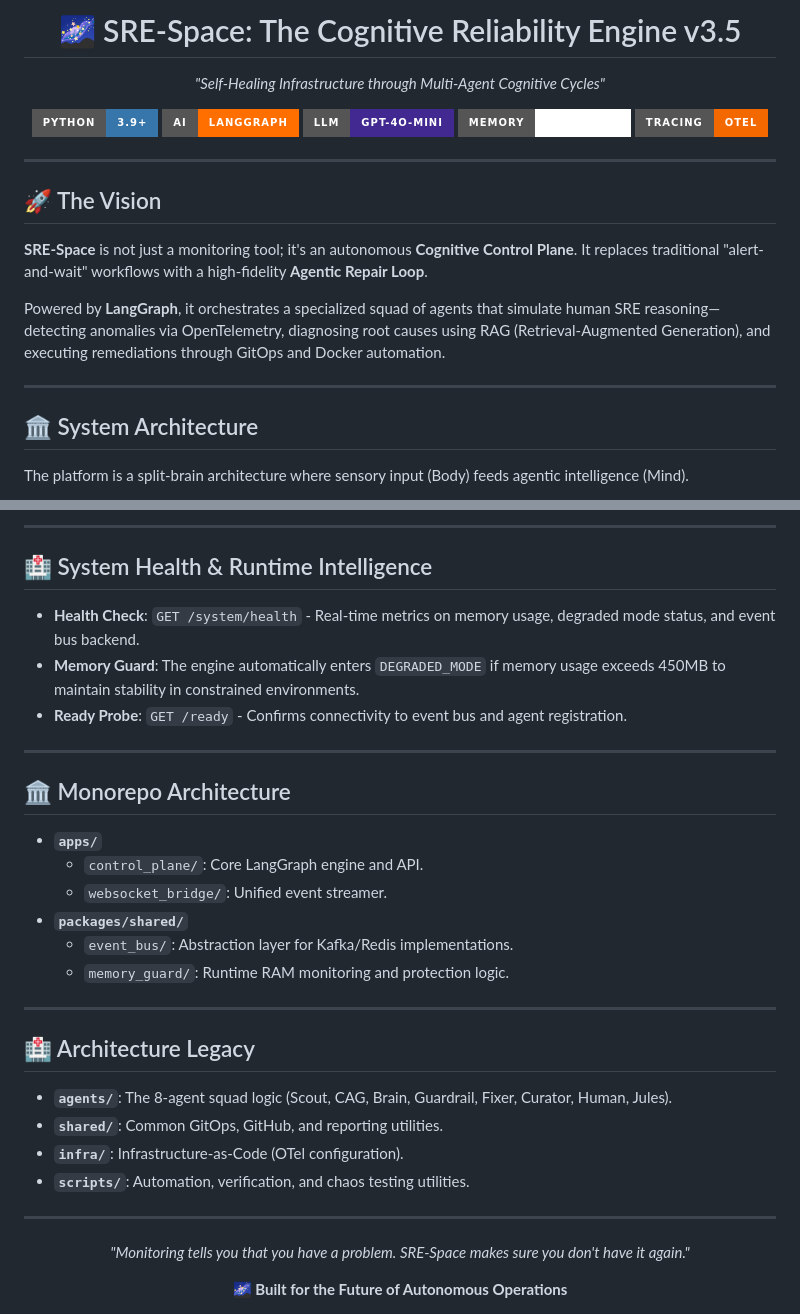
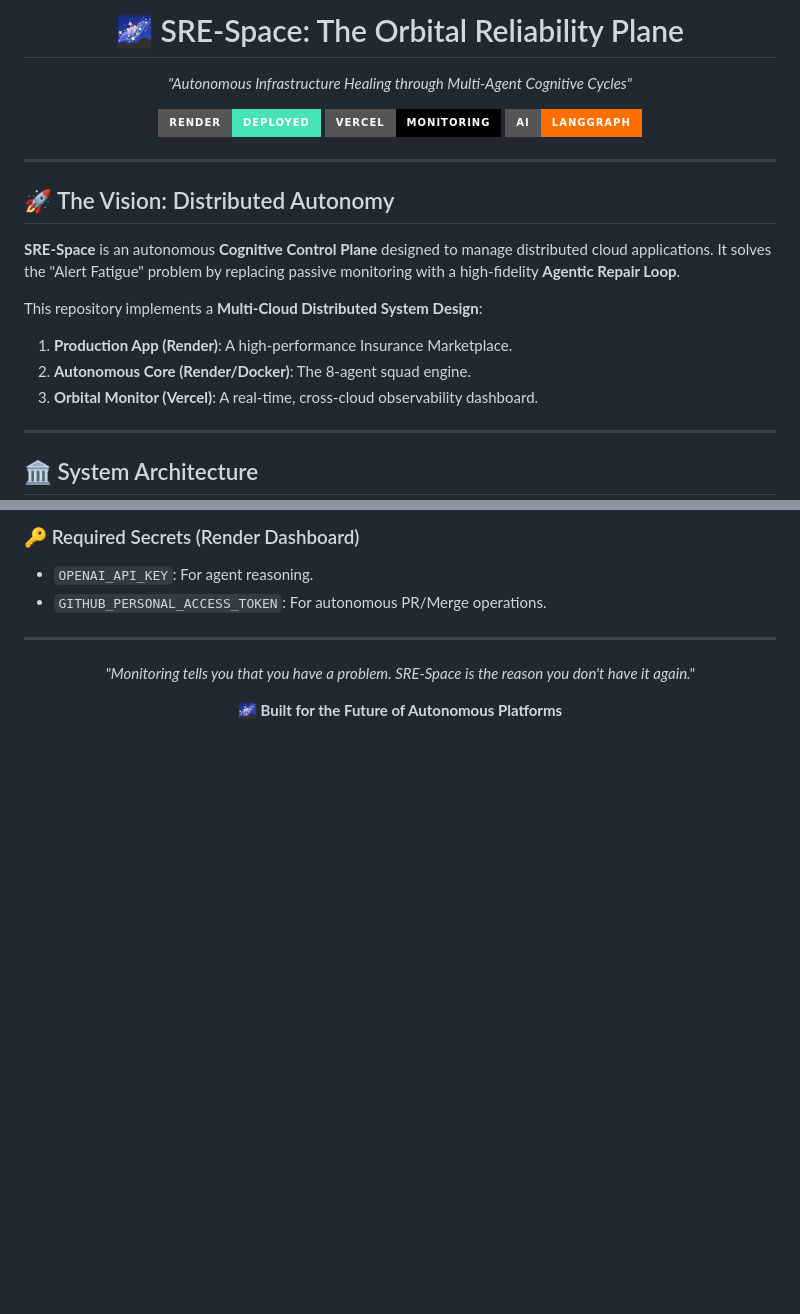
Before and after one commit to mohammedsalmanj/sre.space-cp, a Markdown page: README.md, 2 parts joined by grey strips. GitHub-like rendering; badges without logos; blank space fills up the shorter version.

````diff
--- a/README.md
+++ b/README.md
@@ -1,25 +1,25 @@
 <div align="center">
-  <h1>🌌 SRE-Space: The Cognitive Reliability Engine v3.5</h1>
-  <p><i>"Self-Healing Infrastructure through Multi-Agent Cognitive Cycles"</i></p>
+  <h1>🌌 SRE-Space: The Orbital Reliability Plane</h1>
+  <p><i>"Autonomous Infrastructure Healing through Multi-Agent Cognitive Cycles"</i></p>
 
-  [![Python](https://img.shields.io/badge/Python-3.9+-3776AB?style=for-the-badge&logo=python&logoColor=white)](https://www.python.org/)
+  [![Render](https://img.shields.io/badge/Render-Deployed-46E3B7?style=for-the-badge&logo=render&logoColor=white)](https://sre-space-cp.onrender.com)
+  [![Vercel](https://img.shields.io/badge/Vercel-Monitoring-black?style=for-the-badge&logo=vercel&logoColor=white)](https://sre-space-cp.vercel.app)
   [![LangGraph](https://img.shields.io/badge/AI-LangGraph-FF6F00?style=for-the-badge&logo=langchain&logoColor=white)](https://langchain-ai.github.io/langgraph/)
-  [![OpenAI](https://img.shields.io/badge/LLM-GPT--4o--mini-412991?style=for-the-badge&logo=openai&logoColor=white)](https://openai.com/)
-  [![ChromaDB](https://img.shields.io/badge/Memory-ChromaDB-white?style=for-the-badge&logo=googlechrome&logoColor=black)](https://www.trychroma.com/)
-  [![OpenTelemetry](https://img.shields.io/badge/Tracing-OTel-F46800?style=for-the-badge&logo=opentelemetry&logoColor=white)](https://opentelemetry.io/)
 </div>
 
 ---
 
-## 🚀 The Vision
-**SRE-Space** is not just a monitoring tool; it's an autonomous **Cognitive Control Plane**. It replaces traditional "alert-and-wait" workflows with a high-fidelity **Agentic Repair Loop**.
+## 🚀 The Vision: Distributed Autonomy
+**SRE-Space** is an autonomous **Cognitive Control Plane** designed to manage distributed cloud applications. It solves the "Alert Fatigue" problem by replacing passive monitoring with a high-fidelity **Agentic Repair Loop**.
 
-Powered by **LangGraph**, it orchestrates a specialized squad of agents that simulate human SRE reasoning—detecting anomalies via OpenTelemetry, diagnosing root causes using RAG (Retrieval-Augmented Generation), and executing remediations through GitOps and Docker automation.
+This repository implements a **Multi-Cloud Distributed System Design**:
+1.  **Production App (Render)**: A high-performance Insurance Marketplace.
+2.  **Autonomous Core (Render/Docker)**: The 8-agent squad engine.
+3.  **Orbital Monitor (Vercel)**: A real-time, cross-cloud observability dashboard.
 
 ---
 
 ## 🏛️ System Architecture
-The platform is a split-brain architecture where sensory input (Body) feeds agentic intelligence (Mind).
 
 ```mermaid
 graph TD
@@ -105,32 +107,11 @@ Deploy via `render.yaml` using Render Blueprint:
 
----
-
-## 🏥 System Health & Runtime Intelligence
-- **Health Check**: `GET /system/health` - Real-time metrics on memory usage, degraded mode status, and event bus backend.
-- **Memory Guard**: The engine automatically enters `DEGRADED_MODE` if memory usage exceeds 450MB to maintain stability in constrained environments.
-- **Ready Probe**: `GET /ready` - Confirms connectivity to event bus and agent registration.
-
----
-
-## 🏛️ Monorepo Architecture
-- **`apps/`**
-  - `control_plane/`: Core LangGraph engine and API.
-  - `websocket_bridge/`: Unified event streamer.
-- **`packages/shared/`**
-  - `event_bus/`: Abstraction layer for Kafka/Redis implementations.
-  - `memory_guard/`: Runtime RAM monitoring and protection logic.
-
----
-
-## 🏥 Architecture Legacy
-- **`agents/`**: The 8-agent squad logic (Scout, CAG, Brain, Guardrail, Fixer, Curator, Human, Jules).
-- **`shared/`**: Common GitOps, GitHub, and reporting utilities.
-- **`infra/`**: Infrastructure-as-Code (OTel configuration).
-- **`scripts/`**: Automation, verification, and chaos testing utilities.
+### 🔑 Required Secrets (Render Dashboard)
+- `OPENAI_API_KEY`: For agent reasoning.
+- `GITHUB_PERSONAL_ACCESS_TOKEN`: For autonomous PR/Merge operations.
 
 ---
 
 <div align="center">
-  <p><i>"Monitoring tells you that you have a problem. SRE-Space makes sure you don't have it again."</i></p>
-  <b>🌌 Built for the Future of Autonomous Operations</b>
+  <p><i>"Monitoring tells you that you have a problem. SRE-Space is the reason you don't have it again."</i></p>
+  <b>🌌 Built for the Future of Autonomous Platforms</b>
 </div>
````
Also changed, not shown: other parts of README.md (+58 -56 lines).
